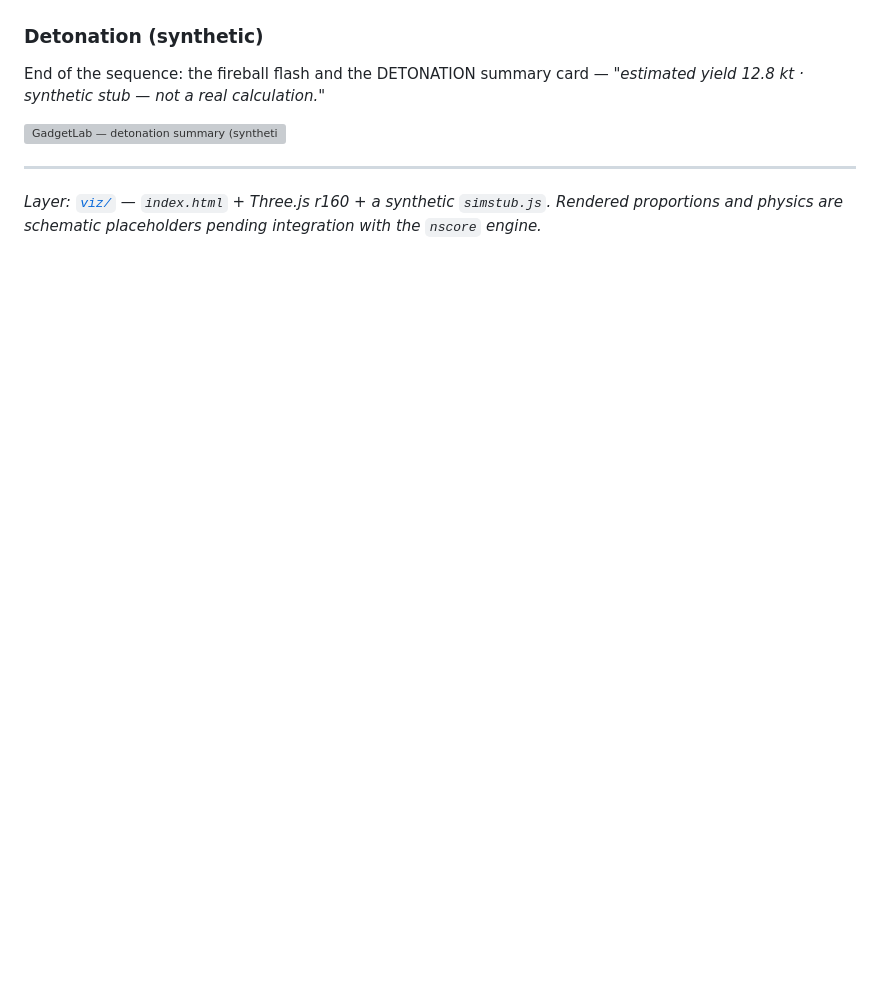
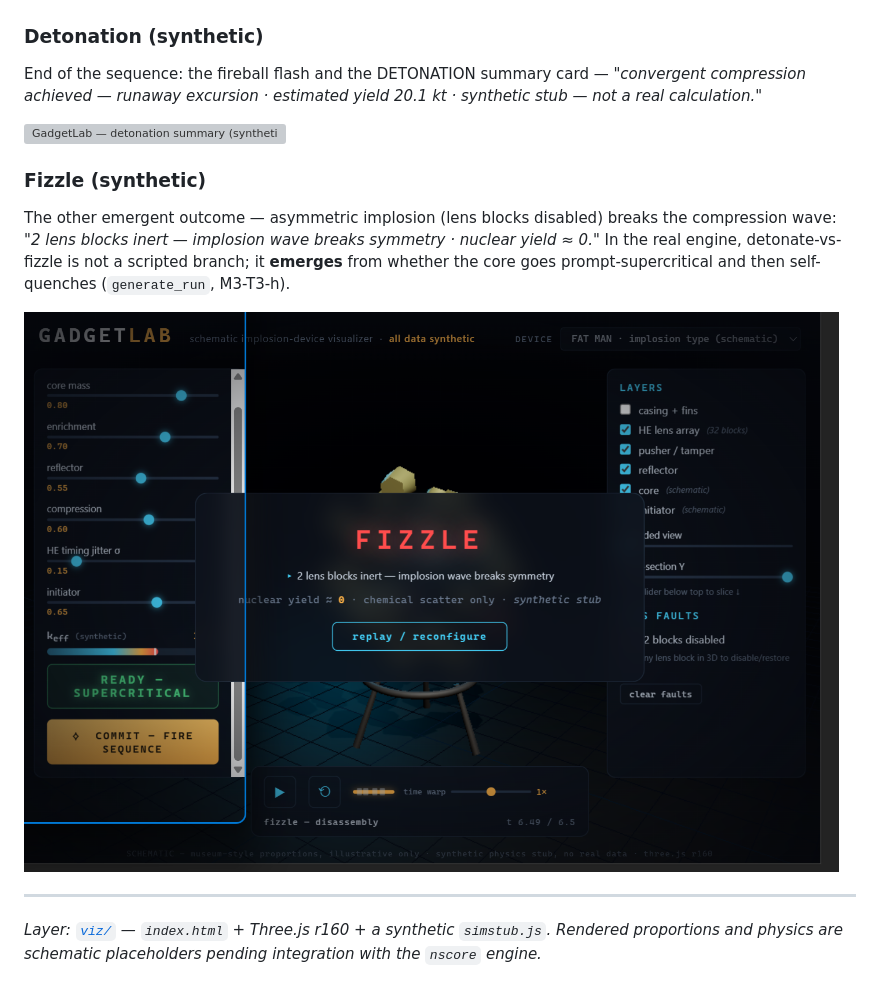
Before and after one commit to bochen2029-pixel/nuclear-sim, a Markdown page: docs/gallery/README.md, the part around one of its changes. Drawn GitHub-style; pictures changed too: docs/gallery/06-fizzle.png (added); blank space fills up the shorter version; grey boxes are pictures that could not be loaded.

```diff
--- a/docs/gallery/README.md
+++ b/docs/gallery/README.md
@@ -40,9 +53,19 @@ Mid-sequence after COMMIT–FIRE: the schematic core glows through the
 
 ### Detonation (synthetic)
 End of the sequence: the fireball flash and the DETONATION summary card —
-*"estimated yield 12.8 kt · synthetic stub — not a real calculation."*
+*"convergent compression achieved — runaway excursion · estimated yield 20.1 kt ·
+synthetic stub — not a real calculation."*
 
 ![GadgetLab — detonation summary (synthetic)](04-detonation.png)
+
+### Fizzle (synthetic)
+The other emergent outcome — asymmetric implosion (lens blocks disabled) breaks the
+compression wave: *"2 lens blocks inert — implosion wave breaks symmetry · nuclear
+yield ≈ 0."* In the real engine, detonate-vs-fizzle is not a scripted branch; it
+**emerges** from whether the core goes prompt-supercritical and then self-quenches
+(`generate_run`, M3-T3-h).
+
+![GadgetLab — fizzle (synthetic)](06-fizzle.png)
 
 ---
 
```
Also changed, not shown: other parts of docs/gallery/README.md (+13 -0 lines), README.md (+20 -8 lines), docs/gallery/01-armed-idle.png (added), docs/gallery/02-lens-array-exploded.png (added), docs/gallery/03-supercritical-excursion.png (added), docs/gallery/05-pit-microscope.png (added), 1 other file.
